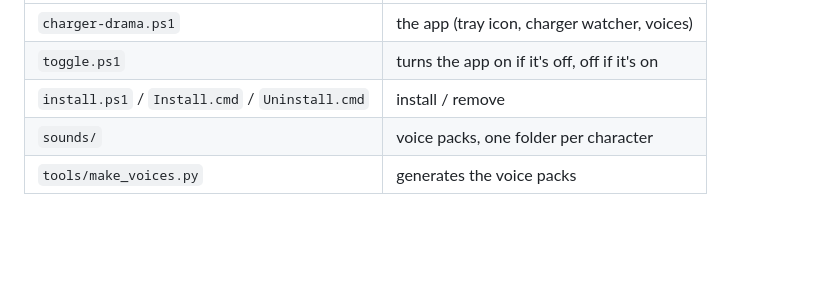
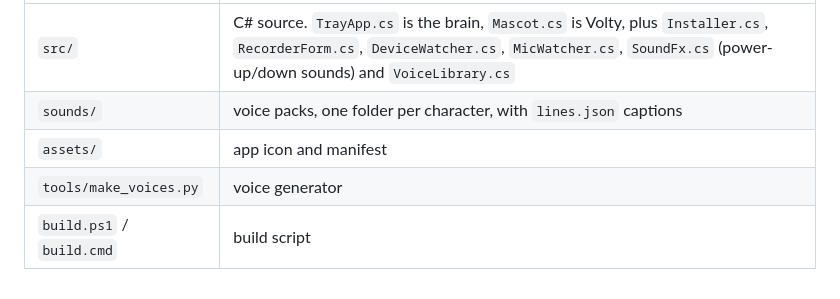
Before and after one commit to Farazhaghgoo/charger-drama, a Markdown page: README.md, the part around one of its changes. GitHub-like rendering; blank space fills up the shorter version.

```diff
--- a/README.md
+++ b/README.md
@@ -70,6 +120,6 @@ Then run `Install.cmd` again to update your installed copy.
 |---|---|
-| `charger-drama.ps1` | the app (tray icon, charger watcher, voices) |
-| `toggle.ps1` | turns the app on if it's off, off if it's on |
-| `install.ps1` / `Install.cmd` / `Uninstall.cmd` | install / remove |
-| `sounds/` | voice packs, one folder per character |
-| `tools/make_voices.py` | generates the voice packs |
+| `src/` | C# source. `TrayApp.cs` is the brain, `Mascot.cs` is Volty, plus `Installer.cs`, `RecorderForm.cs`, `DeviceWatcher.cs`, `MicWatcher.cs`, `SoundFx.cs` (power-up/down sounds) and `VoiceLibrary.cs` |
+| `sounds/` | voice packs, one folder per character, with `lines.json` captions |
+| `assets/` | app icon and manifest |
+| `tools/make_voices.py` | voice generator |
+| `build.ps1` / `build.cmd` | build script |
```
Also changed, not shown: other parts of README.md (+88 -38 lines), assets/volty-moods.png (added), 5 other files.
